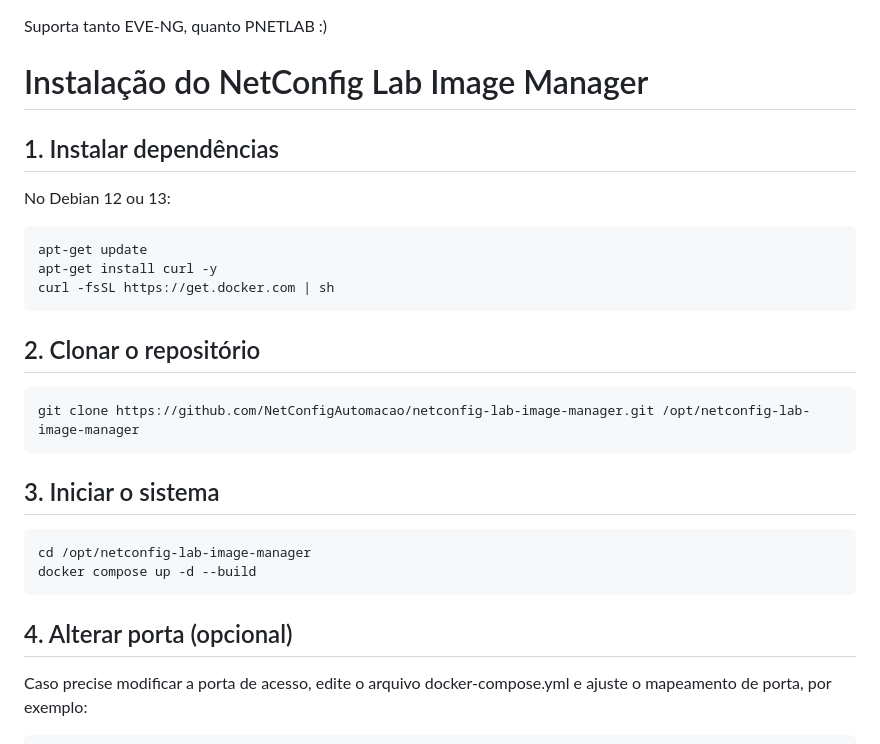
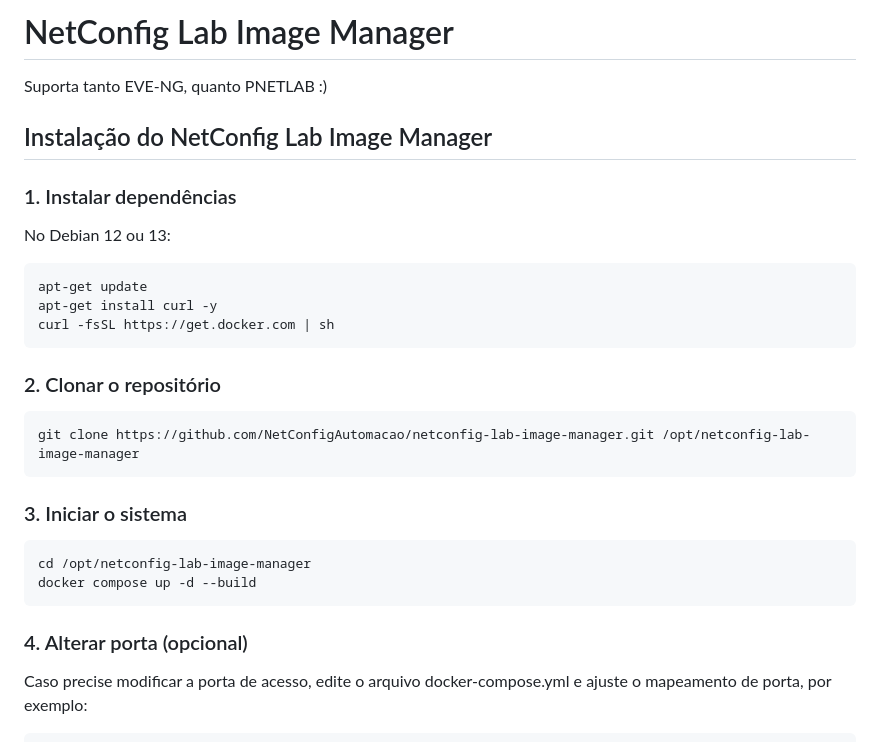
Before and after one commit to NetConfigAutomacao/netconfig-lab-image-manager, a Markdown page: README.md, the part around the change. GitHub-like rendering.

````diff
--- a/README.md
+++ b/README.md
@@ -1,8 +1,10 @@
+# NetConfig Lab Image Manager
+
 Suporta tanto EVE-NG, quanto PNETLAB :)
 
-# Instalação do NetConfig Lab Image Manager
+## Instalação do NetConfig Lab Image Manager
 
-## 1. Instalar dependências
+### 1. Instalar dependências
 
 No Debian 12 ou 13:
 
@@ -12,20 +14,20 @@ apt-get install curl -y
 curl -fsSL https://get.docker.com | sh
 ```
 
-## 2. Clonar o repositório
+### 2. Clonar o repositório
 
 ```bash
 git clone https://github.com/NetConfigAutomacao/netconfig-lab-image-manager.git /opt/netconfig-lab-image-manager
 ```
 
-## 3. Iniciar o sistema
+### 3. Iniciar o sistema
 
 ```bash
 cd /opt/netconfig-lab-image-manager
 docker compose up -d --build
 ```
 
-## 4. Alterar porta (opcional)
+### 4. Alterar porta (opcional)
 
 Caso precise modificar a porta de acesso, edite o arquivo docker-compose.yml e ajuste o mapeamento de porta, por exemplo:
 
````
Also changed, not shown: screenshot-lab-image-manager.png (added).
